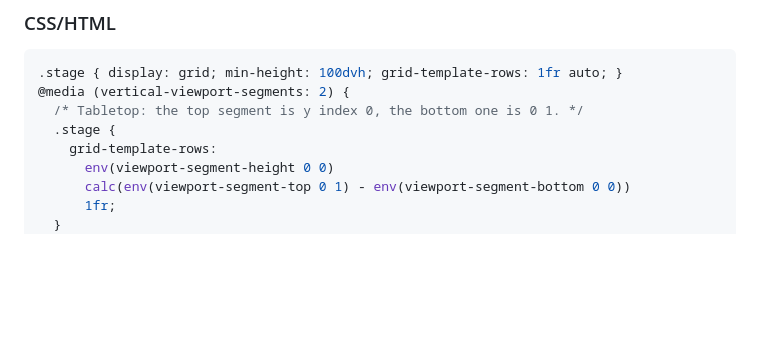
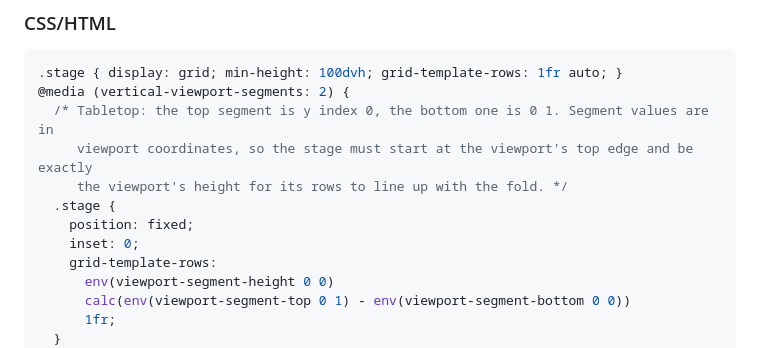
Before and after one commit to jacksonmafra-umain/Dobra, a Markdown page: docs/guide/06-patterns.md, the part around the change. Drawn GitHub-style; blank space fills up the shorter version.

Commit message:
Pin the tabletop stage to the viewport so its rows line up with the fold

````diff
--- a/docs/guide/06-patterns.md
+++ b/docs/guide/06-patterns.md
@@ -210,8 +210,12 @@ Added with the iOS part. iOS has no fold API, so the SwiftUI sketch covers compa
 ```css
 .stage { display: grid; min-height: 100dvh; grid-template-rows: 1fr auto; }
 @media (vertical-viewport-segments: 2) {
-  /* Tabletop: the top segment is y index 0, the bottom one is 0 1. */
+  /* Tabletop: the top segment is y index 0, the bottom one is 0 1. Segment values are in
+     viewport coordinates, so the stage must start at the viewport's top edge and be exactly
+     the viewport's height for its rows to line up with the fold. */
   .stage {
+    position: fixed;
+    inset: 0;
     grid-template-rows:
       env(viewport-segment-height 0 0)
       calc(env(viewport-segment-top 0 1) - env(viewport-segment-bottom 0 0))
````
